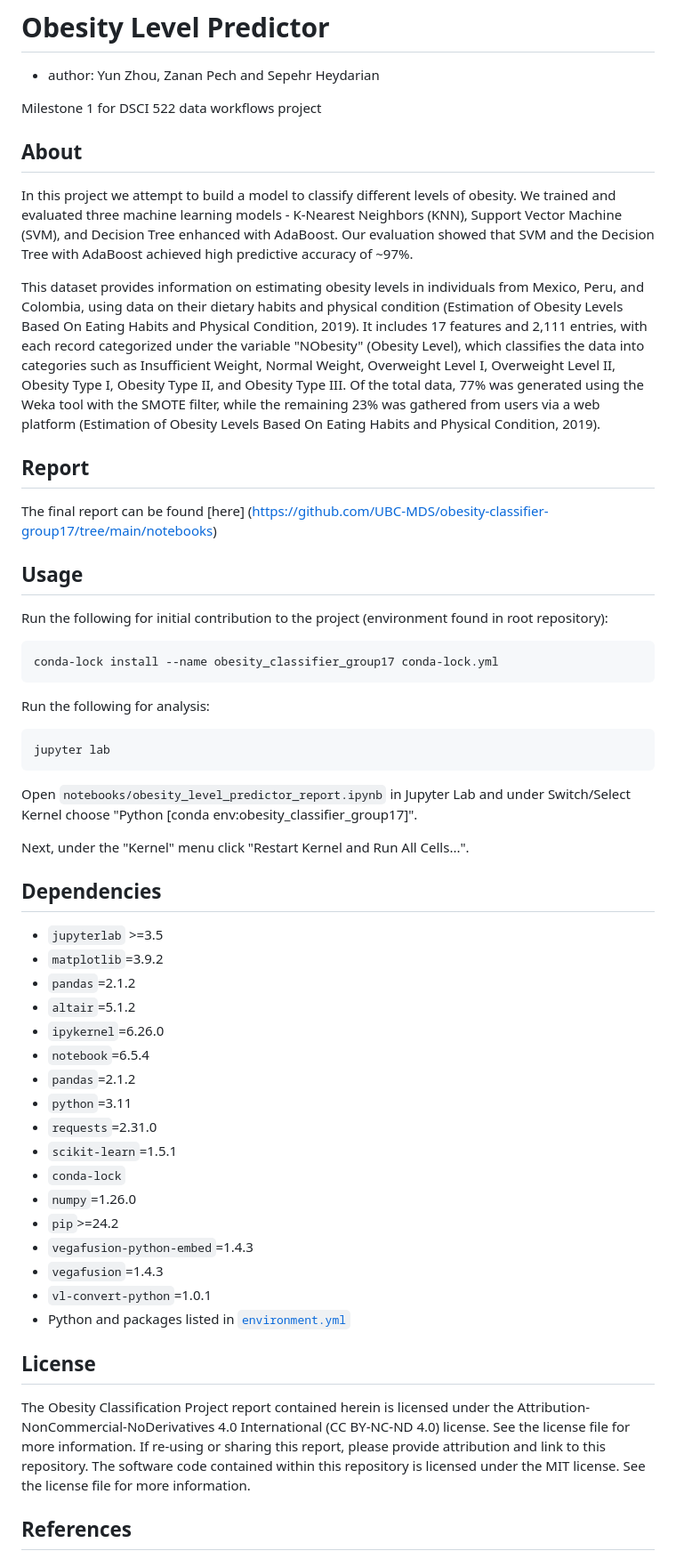
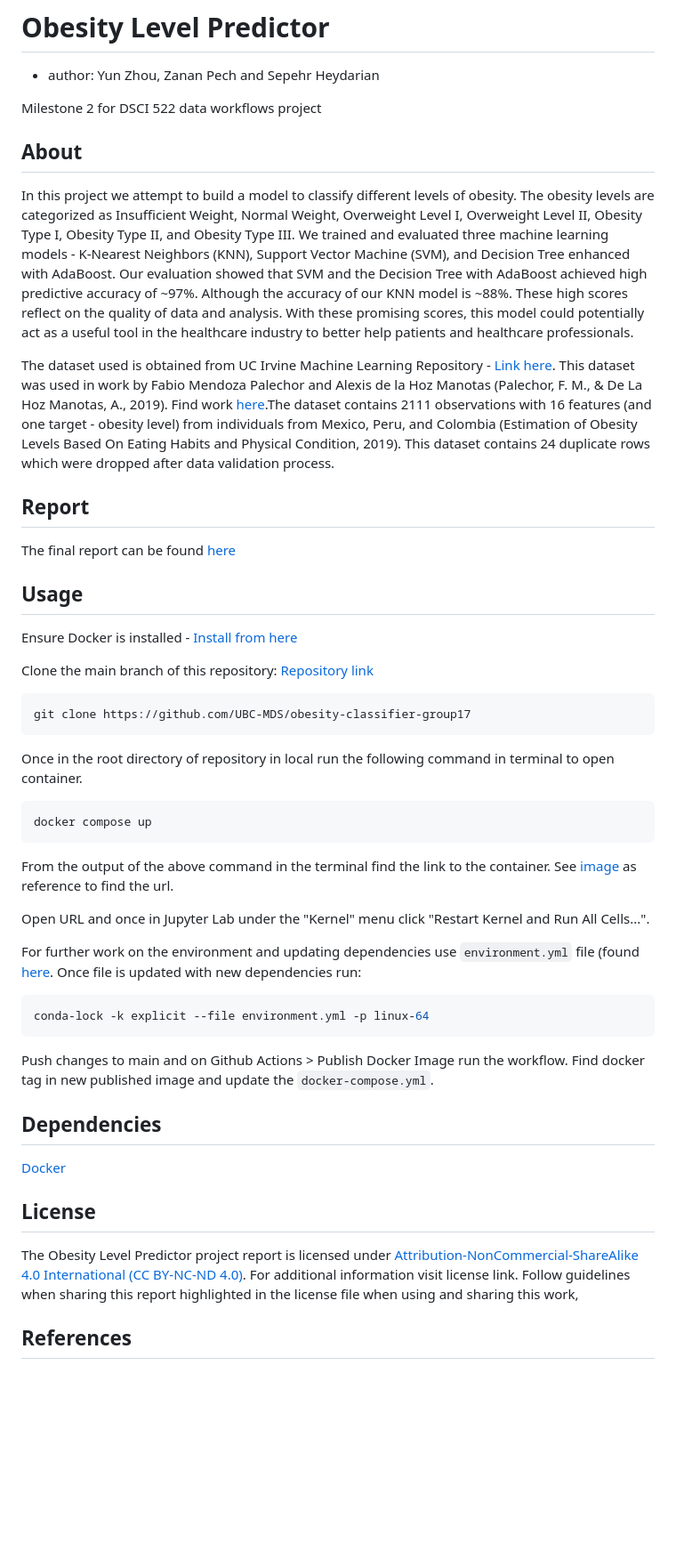
Before and after one commit to UBC-MDS/obesity-classifier-group17, a Markdown page: README.md, the part around the change. Shown: that part at 89% size. Drawn GitHub-style; blank space fills up the shorter version.

````diff
--- a/README.md
+++ b/README.md
@@ -2,61 +2,50 @@
 
 - author: Yun Zhou, Zanan Pech and Sepehr Heydarian
 
-Milestone 1 for DSCI 522 data workflows project
+Milestone 2 for DSCI 522 data workflows project
 
 ## About
 
-In this project we attempt to build a model to classify different levels of obesity. We trained and evaluated three machine learning models - K-Nearest Neighbors (KNN), Support Vector Machine (SVM), and Decision Tree enhanced with AdaBoost. Our evaluation showed that SVM and the Decision Tree with AdaBoost achieved high predictive accuracy of ~97%.
+In this project we attempt to build a model to classify different levels of obesity. The obesity levels are categorized as Insufficient Weight, Normal Weight, Overweight Level I, Overweight Level II, Obesity Type I, Obesity Type II, and Obesity Type III. We trained and evaluated three machine learning models - K-Nearest Neighbors (KNN), Support Vector Machine (SVM), and Decision Tree enhanced with AdaBoost. Our evaluation showed that SVM and the Decision Tree with AdaBoost achieved high predictive accuracy of ~97%. Although the accuracy of our KNN model is ~88%. These high scores reflect on the quality of data and analysis. With these promising scores, this model could potentially act as a useful tool in the healthcare industry to better help patients and healthcare professionals.
 
-This dataset provides information on estimating obesity levels in individuals from Mexico, Peru, and Colombia, using data on their dietary habits and physical condition (Estimation of Obesity Levels Based On Eating Habits and Physical Condition, 2019). It includes 17 features and 2,111 entries, with each record categorized under the variable "NObesity" (Obesity Level), which classifies the data into categories such as Insufficient Weight, Normal Weight, Overweight Level I, Overweight Level II, Obesity Type I, Obesity Type II, and Obesity Type III. Of the total data, 77% was generated using the Weka tool with the SMOTE filter, while the remaining 23% was gathered from users via a web platform (Estimation of Obesity Levels Based On Eating Habits and Physical Condition, 2019).
+The dataset used is obtained from UC Irvine Machine Learning Repository - [Link here](https://archive.ics.uci.edu/dataset/544/estimation+of+obesity+levels+based+on+eating+habits+and+physical+condition). This dataset was used in work by Fabio Mendoza Palechor and  Alexis de la Hoz Manotas (Palechor, F. M., & De La Hoz Manotas, A., 2019). Find work [here](https://doi.org/10.1016/j.dib.2019.104344).The dataset contains 2111 observations with 16 features (and one target - obesity level) from individuals from Mexico, Peru, and Colombia (Estimation of Obesity Levels Based On Eating Habits and Physical Condition, 2019). This dataset contains 24 duplicate rows which were dropped after data validation process.
 
 ## Report
 
-The final report can be found [here] (https://github.com/UBC-MDS/obesity-classifier-group17/tree/main/notebooks)
+The final report can be found [here](https://github.com/UBC-MDS/obesity-classifier-group17/tree/main/notebooks)
 
 ## Usage
 
-Run the following for initial contribution to the project (environment found in root repository):
+Ensure Docker is installed - [Install from here](https://www.docker.com/)
+
+Clone the main branch of this repository: [Repository link](https://github.com/UBC-MDS/obesity-classifier-group17)
 
 ```bash
-conda-lock install --name obesity_classifier_group17 conda-lock.yml
+git clone https://github.com/UBC-MDS/obesity-classifier-group17
 ```
 
-Run the following for analysis:
+Once in the root directory of repository in local run the following command in terminal to open container.
 
 ```bash
-jupyter lab
+docker compose up
 ```
+From the output of the above command in the terminal find the link to the container. See [image](https://github.com/UBC-MDS/obesity-classifier-group17/blob/main/img/container-weblaunch-url.png) as reference to find the url.
 
-Open `notebooks/obesity_level_predictor_report.ipynb` in Jupyter Lab
-and under Switch/Select Kernel choose
-"Python [conda env:obesity_classifier_group17]".
+Open URL and once in Jupyter Lab under the "Kernel" menu click "Restart Kernel and Run All Cells...".
 
-Next, under the "Kernel" menu click "Restart Kernel and Run All Cells...".
+For further work on the environment and updating dependencies use `environment.yml` file (found [here](https://github.com/UBC-MDS/obesity-classifier-group17/blob/main/environment.yml). Once file is updated with new dependencies run:
+```bash
+conda-lock -k explicit --file environment.yml -p linux-64
+```
+Push changes to main and on Github Actions > Publish Docker Image run the workflow. Find docker tag in new published image and update the `docker-compose.yml`.
 
 ## Dependencies
 
-- `jupyterlab` >=3.5
-- `matplotlib`=3.9.2
-- `pandas`=2.1.2
-- `altair`=5.1.2
-- `ipykernel`=6.26.0
-- `notebook`=6.5.4
-- `pandas`=2.1.2
-- `python`=3.11
-- `requests`=2.31.0
-- `scikit-learn`=1.5.1
-- `conda-lock`
-- `numpy`=1.26.0
-- `pip`>=24.2
-- `vegafusion-python-embed`=1.4.3
-- `vegafusion`=1.4.3
-- `vl-convert-python`=1.0.1
-- Python and packages listed in [`environment.yml`](environment.yml)
+[Docker](https://www.docker.com/)
+
 
 ## License
-
-The Obesity Classification Project report contained herein is licensed under the Attribution-NonCommercial-NoDerivatives 4.0 International (CC BY-NC-ND 4.0) license. See the license file for more information. If re-using or sharing this report, please provide attribution and link to this repository. The software code contained within this repository is licensed under the MIT license. See the license file for more information.
+The Obesity Level Predictor project report is licensed under [Attribution-NonCommercial-ShareAlike 4.0 International (CC BY-NC-ND 4.0)](https://creativecommons.org/licenses/by-nc-sa/4.0/). For additional information visit license link. Follow guidelines when sharing this report highlighted in the license file when using and sharing this work,
 
 ## References
 
````
